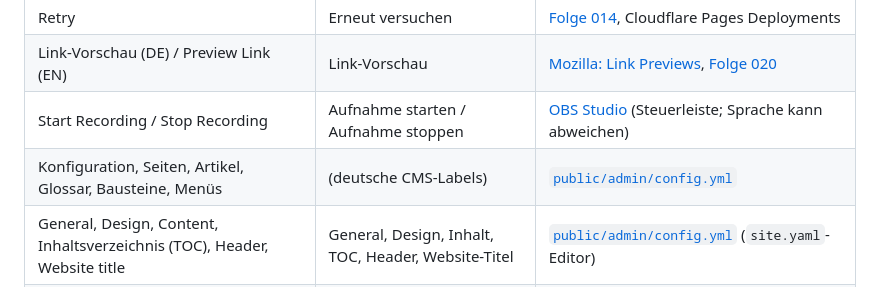
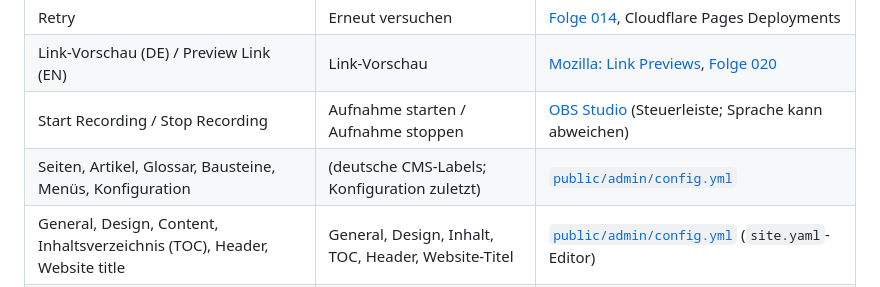
Before and after one commit to platomat/hautoo, a Markdown page: docs/redaktion/ui-wortlaut.md, the part around the change. Rendered like a GitHub page.

Commit message:
docs: CMS-Collection-Reihenfolge in UI-Wortlaut anpassen.

```diff
--- a/docs/redaktion/ui-wortlaut.md
+++ b/docs/redaktion/ui-wortlaut.md
@@ -23,7 +23,7 @@ Unsichere oder nicht gegen Live-UI geprüfte Strings in [`tmp/ui-unverified.txt`
 | Retry | Erneut versuchen | [Folge 014](https://hautoo.storyofai.net/artikel/folge-014-sveltia-worker/), Cloudflare Pages Deployments |
 | Link-Vorschau (DE) / Preview Link (EN) | Link-Vorschau | [Mozilla: Link Previews](https://support.mozilla.org/kb/use-link-previews-firefox), [Folge 020](https://hautoo.storyofai.net/artikel/folge-020-bausteine-fork/) |
 | Start Recording / Stop Recording | Aufnahme starten / Aufnahme stoppen | [OBS Studio](https://obsproject.com/) (Steuerleiste; Sprache kann abweichen) |
-| Konfiguration, Seiten, Artikel, Glossar, Bausteine, Menüs | (deutsche CMS-Labels) | [`public/admin/config.yml`](https://github.com/platomat/hautoo/blob/main/public/admin/config.yml) |
+| Seiten, Artikel, Glossar, Bausteine, Menüs, Konfiguration | (deutsche CMS-Labels; Konfiguration zuletzt) | [`public/admin/config.yml`](https://github.com/platomat/hautoo/blob/main/public/admin/config.yml) |
 | General, Design, Content, Inhaltsverzeichnis (TOC), Header, Website title | General, Design, Inhalt, TOC, Header, Website-Titel | [`public/admin/config.yml`](https://github.com/platomat/hautoo/blob/main/public/admin/config.yml) (`site.yaml`-Editor) |
 | Baustein, Trennlinie, Repo-Dokument, Artikel-Listing, … | (deutsche Toolbar-Labels) | [`public/admin/editor-components.js`](https://github.com/platomat/hautoo/blob/main/public/admin/editor-components.js) |
 | Only select repositories | Nur ausgewählte Repositories | [GitHub App install](https://docs.github.com/en/apps/using-github-apps/installing-a-github-app-from-a-third-party) |
```
